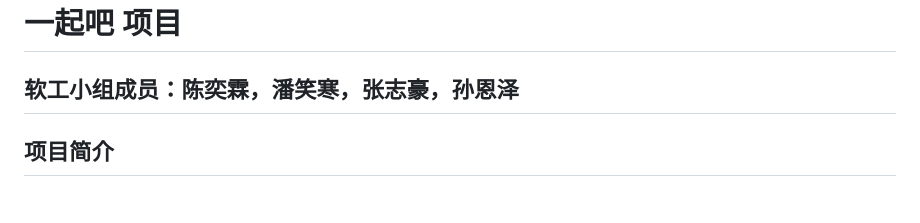
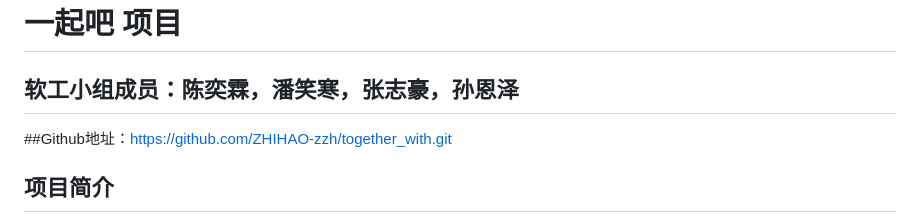
Before and after one commit to ZHIHAO-zzh/together_with, a Markdown page: readme.md, the part around the change. GitHub-like rendering.

```diff
--- a/readme.md
+++ b/readme.md
@@ -1,6 +1,7 @@
 
 # 一起吧 项目
 ## 软工小组成员：陈奕霖，潘笑寒，张志豪，孙恩泽
+##Github地址：https://github.com/ZHIHAO-zzh/together_with.git
 
 ## 项目简介
 
```
